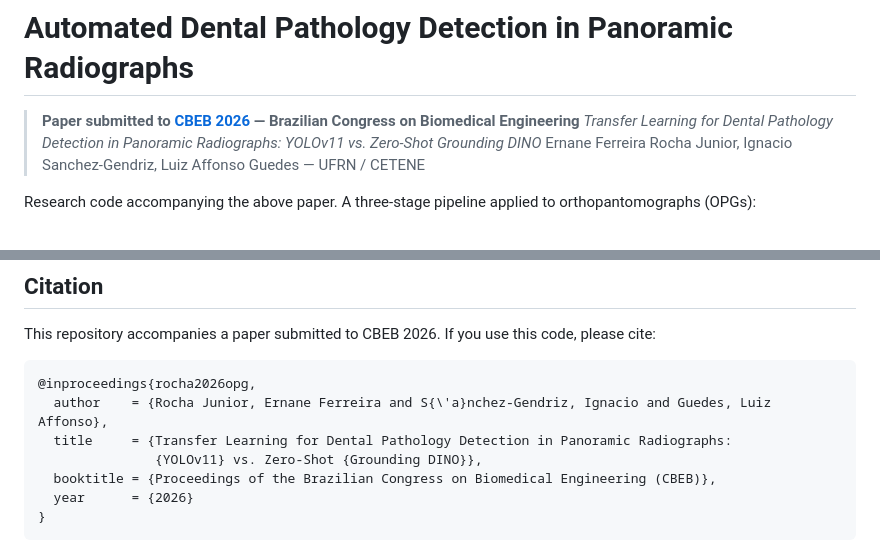
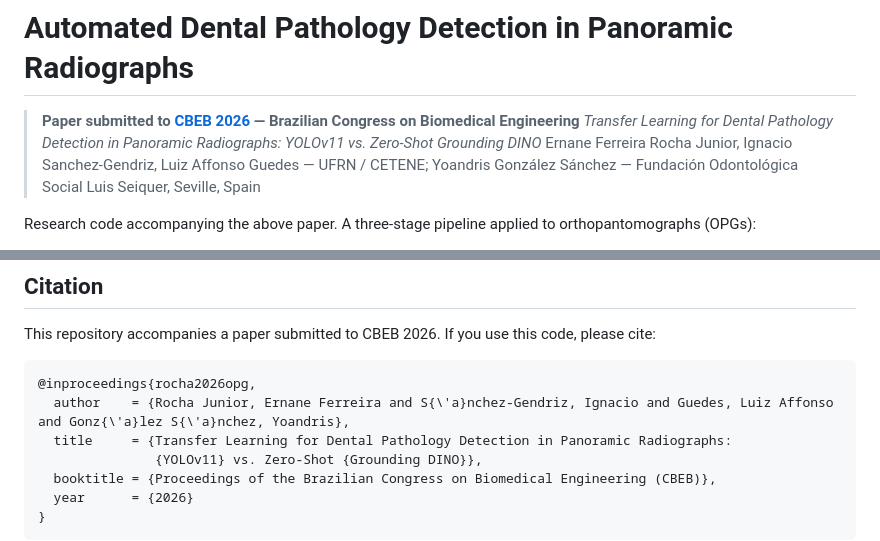
Before and after one commit to ErnaneJ/orthopantomography, a Markdown page: README.md, 2 parts joined by grey strips. GitHub-like rendering.

Commit message:
Add Yoandris González Sánchez as co-author; name data source institution
- Add 4th author block: Yoandris González Sánchez, Fundación
  Odontológica Social Luis Seiquer, Seville, Spain
- Methods III.A: replace "collected from clinical practice" with
  "obtained from the Fundación Odontológica Social Luis Seiquer
  (Seville, Spain)"
- Acknowledgment: replace vague "institutional protocols" with
  explicit institution name
- README: update citation BibTeX and author line to include all 4 authors

````diff
--- a/README.md
+++ b/README.md
@@ -2,7 +2,7 @@
 
 > **Paper submitted to [CBEB 2026](https://sbeb.org.br/cbeb2026/) — Brazilian Congress on Biomedical Engineering**
 > *Transfer Learning for Dental Pathology Detection in Panoramic Radiographs: YOLOv11 vs. Zero-Shot Grounding DINO*
-> Ernane Ferreira Rocha Junior, Ignacio Sanchez-Gendriz, Luiz Affonso Guedes — UFRN / CETENE
+> Ernane Ferreira Rocha Junior, Ignacio Sanchez-Gendriz, Luiz Affonso Guedes — UFRN / CETENE; Yoandris González Sánchez — Fundación Odontológica Social Luis Seiquer, Seville, Spain
 
 Research code accompanying the above paper. A three-stage pipeline applied to orthopantomographs (OPGs):
 
@@ -224,7 +224,7 @@ This repository accompanies a paper submitted to CBEB 2026. If you use this code
 
 ```bibtex
 @inproceedings{rocha2026opg,
-  author    = {Rocha Junior, Ernane Ferreira and S{\'a}nchez-Gendriz, Ignacio and Guedes, Luiz Affonso},
+  author    = {Rocha Junior, Ernane Ferreira and S{\'a}nchez-Gendriz, Ignacio and Guedes, Luiz Affonso and Gonz{\'a}lez S{\'a}nchez, Yoandris},
   title     = {Transfer Learning for Dental Pathology Detection in Panoramic Radiographs:
                {YOLOv11} vs. Zero-Shot {Grounding DINO}},
   booktitle = {Proceedings of the Brazilian Congress on Biomedical Engineering (CBEB)},
````
